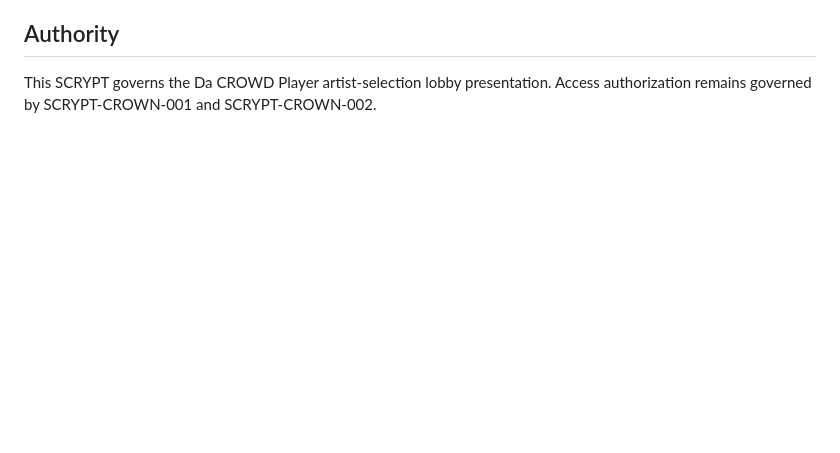
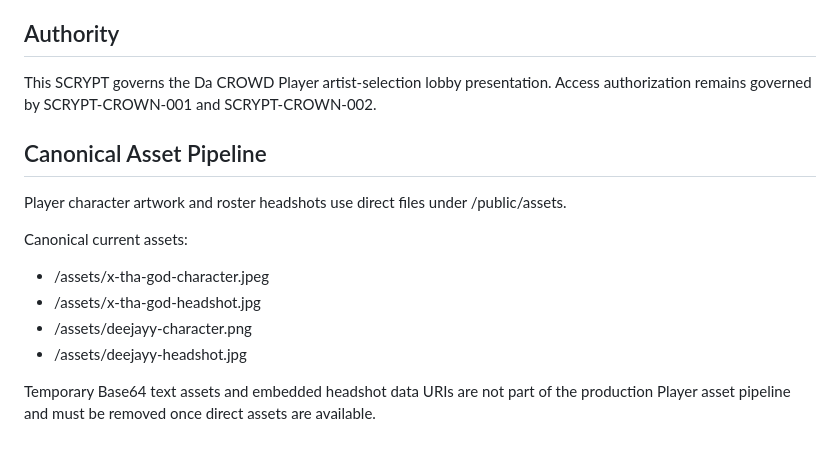
Before and after one commit to AWE-Holdings-ORG/AWE-Web, a Markdown page: SCRYPTUREZ/CROWN/SCRYPT-CROWN-005-PLAYER-CHARACTER-SELECT-UX.md, the part around the change. Rendered like a GitHub page; blank space fills up the shorter version.

Commit message:
docs: lock canonical Player image asset pipeline

```diff
--- a/SCRYPTUREZ/CROWN/SCRYPT-CROWN-005-PLAYER-CHARACTER-SELECT-UX.md
+++ b/SCRYPTUREZ/CROWN/SCRYPT-CROWN-005-PLAYER-CHARACTER-SELECT-UX.md
@@ -101,3 +101,15 @@ DeeJayy image canon:
 
 ## Authority
 This SCRYPT governs the Da CROWD Player artist-selection lobby presentation. Access authorization remains governed by SCRYPT-CROWN-001 and SCRYPT-CROWN-002.
+
+
+## Canonical Asset Pipeline
+Player character artwork and roster headshots use direct files under /public/assets.
+
+Canonical current assets:
+- /assets/x-tha-god-character.jpeg
+- /assets/x-tha-god-headshot.jpg
+- /assets/deejayy-character.png
+- /assets/deejayy-headshot.jpg
+
+Temporary Base64 text assets and embedded headshot data URIs are not part of the production Player asset pipeline and must be removed once direct assets are available.
```
